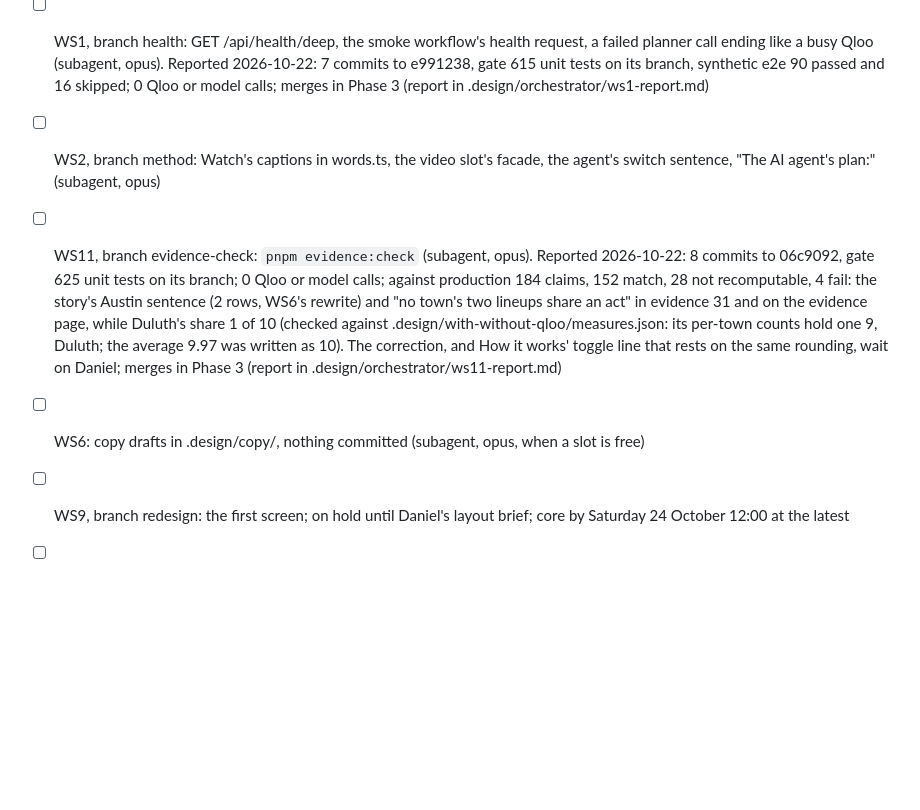
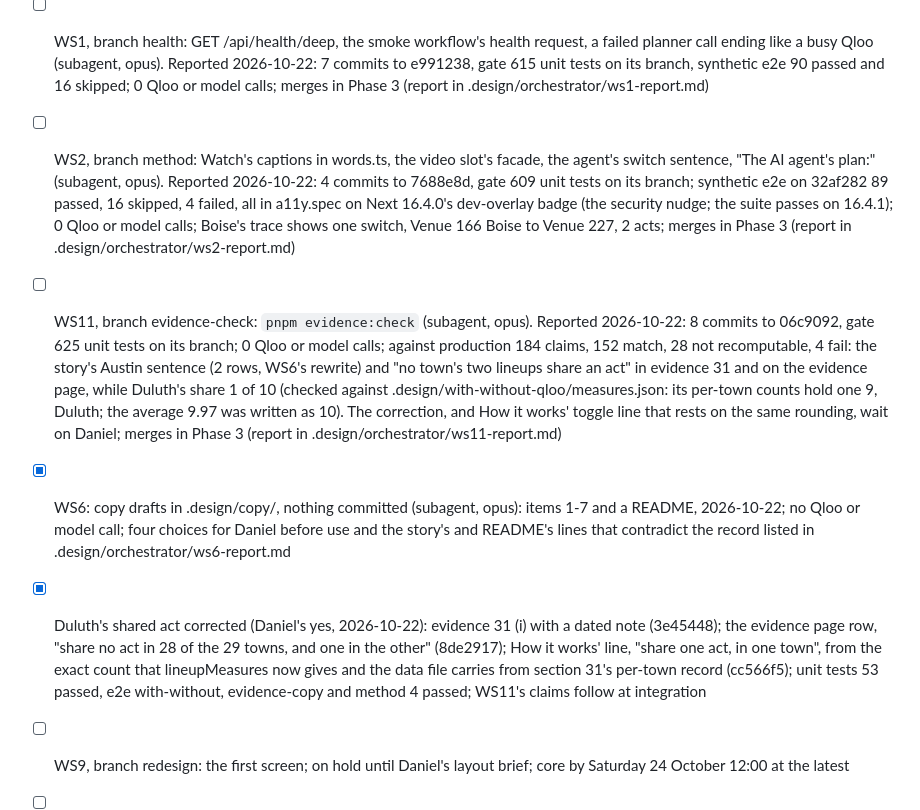
Before and after one commit to danielbutnar/undercard-qloo, a Markdown page: TASKS.md, the part around the change. Drawn GitHub-style; blank space fills up the shorter version.

Commit message:
TASKS: WS2 and WS6 reported; Duluth's shared act corrected
Co-Authored-By: Claude Opus 5.5 <noreply@anthropic.com>

```diff
--- a/TASKS.md
+++ b/TASKS.md
@@ -643,9 +643,10 @@ Done means: WS1, WS2, WS9, WS10 and WS11 merged into branch integration (WS4 if
 
 - [x] Preconditions (2026-10-22, 15:56 UTC): main holds prompt-4 (7ecdaae; pickTests reports in, above or below the fee range; every Without Qloo card shows its check line); the main folder was clean and no other session was running; the 29 latest pointers match .design/pinned-builds/latest-pointers-2026-10-21.json, 29 of 29 by replay-only requests; .claude/settings.json sets CLAUDE_CODE_SUBAGENT_MODEL to haiku, so every subagent is started on opus by name
 - [ ] WS1, branch health: GET /api/health/deep, the smoke workflow's health request, a failed planner call ending like a busy Qloo (subagent, opus). Reported 2026-10-22: 7 commits to e991238, gate 615 unit tests on its branch, synthetic e2e 90 passed and 16 skipped; 0 Qloo or model calls; merges in Phase 3 (report in .design/orchestrator/ws1-report.md)
-- [ ] WS2, branch method: Watch's captions in words.ts, the video slot's facade, the agent's switch sentence, "The AI agent's plan:" (subagent, opus)
+- [ ] WS2, branch method: Watch's captions in words.ts, the video slot's facade, the agent's switch sentence, "The AI agent's plan:" (subagent, opus). Reported 2026-10-22: 4 commits to 7688e8d, gate 609 unit tests on its branch; synthetic e2e on 32af282 89 passed, 16 skipped, 4 failed, all in a11y.spec on Next 16.4.0's dev-overlay badge (the security nudge; the suite passes on 16.4.1); 0 Qloo or model calls; Boise's trace shows one switch, Venue 166 Boise to Venue 227, 2 acts; merges in Phase 3 (report in .design/orchestrator/ws2-report.md)
 - [ ] WS11, branch evidence-check: `pnpm evidence:check` (subagent, opus). Reported 2026-10-22: 8 commits to 06c9092, gate 625 unit tests on its branch; 0 Qloo or model calls; against production 184 claims, 152 match, 28 not recomputable, 4 fail: the story's Austin sentence (2 rows, WS6's rewrite) and "no town's two lineups share an act" in evidence 31 and on the evidence page, while Duluth's share 1 of 10 (checked against .design/with-without-qloo/measures.json: its per-town counts hold one 9, Duluth; the average 9.97 was written as 10). The correction, and How it works' toggle line that rests on the same rounding, wait on Daniel; merges in Phase 3 (report in .design/orchestrator/ws11-report.md)
-- [ ] WS6: copy drafts in .design/copy/, nothing committed (subagent, opus, when a slot is free)
+- [x] WS6: copy drafts in .design/copy/, nothing committed (subagent, opus): items 1-7 and a README, 2026-10-22; no Qloo or model call; four choices for Daniel before use and the story's and README's lines that contradict the record listed in .design/orchestrator/ws6-report.md
+- [x] Duluth's shared act corrected (Daniel's yes, 2026-10-22): evidence 31 (i) with a dated note (3e45448); the evidence page row, "share no act in 28 of the 29 towns, and one in the other" (8de2917); How it works' line, "share one act, in one town", from the exact count that lineupMeasures now gives and the data file carries from section 31's per-town record (cc566f5); unit tests 53 passed, e2e with-without, evidence-copy and method 4 passed; WS11's claims follow at integration
 - [ ] WS9, branch redesign: the first screen; on hold until Daniel's layout brief; core by Saturday 24 October 12:00 at the latest
 - [ ] WS10, branch share-image: after WS9's gate
 - [ ] WS4, branch shortlist (optional): after WS9's gate; green by Saturday 16:00 or cut
```
